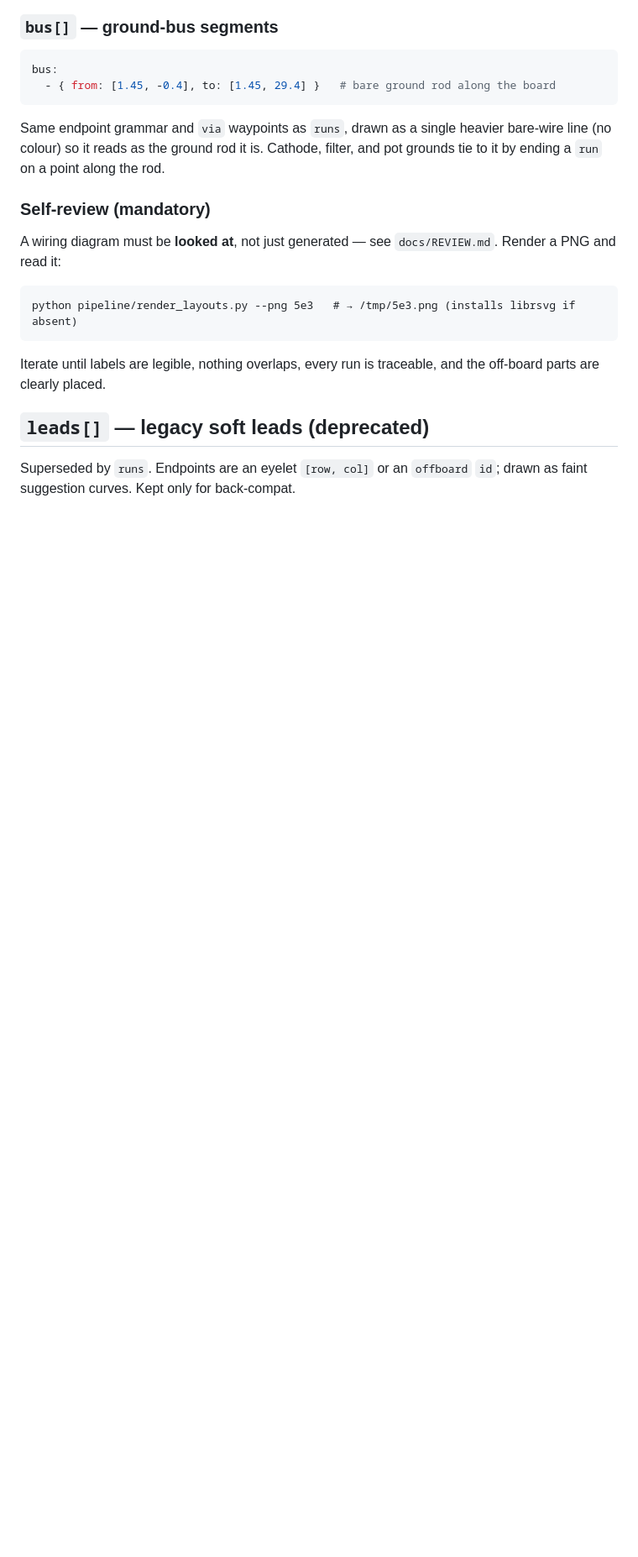
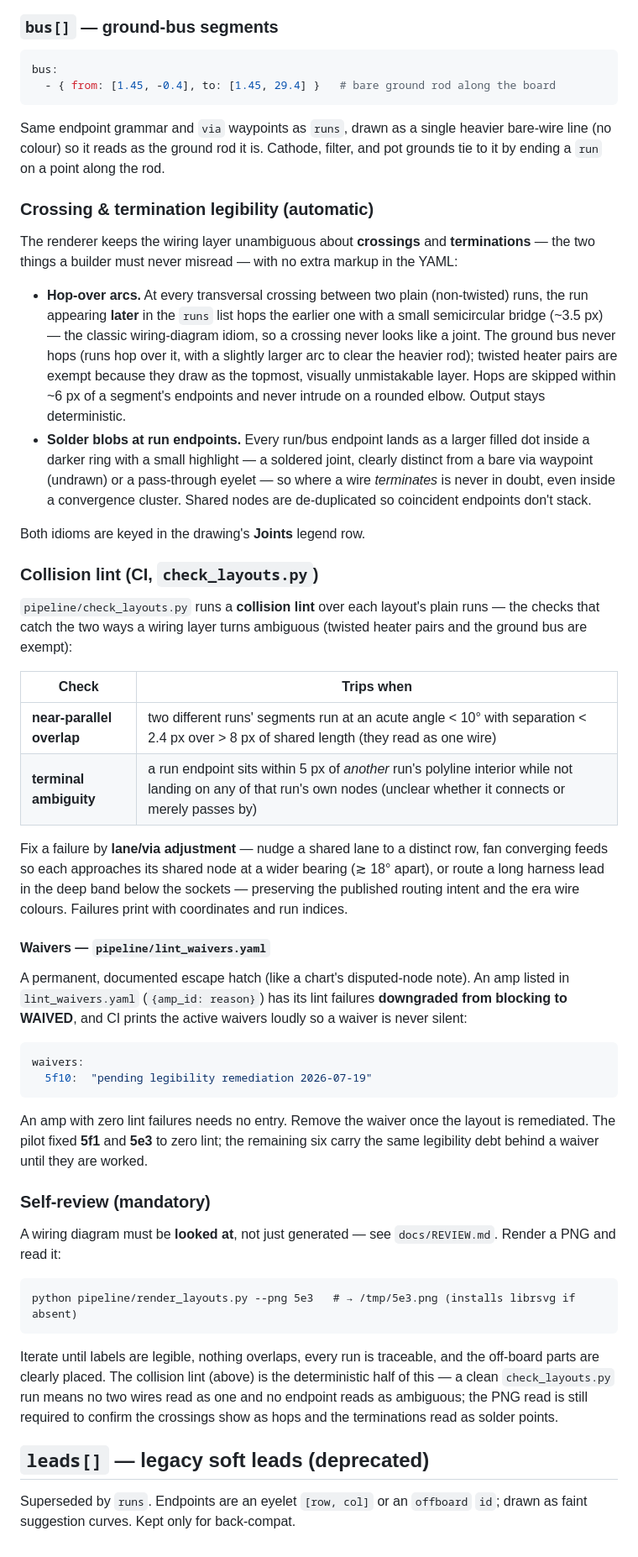
Before and after one commit to TheAnalogMaker/circuit-codex, a Markdown page: docs/layout-schema.md, the part around the change. Shown at 84% size. Rendered like a GitHub page; blank space fills up the shorter version.

Commit message:
Docs: document hop-overs, solder joints, collision lint + waivers
- layout-schema.md: new "Crossing & termination legibility" and "Collision
  lint" sections (checks, fix guidance, lint_waivers.yaml mechanism); self-review
  note that a clean lint is the deterministic half of the render-then-LOOK rule.
- REVIEW.md: collision lint + render/determinism added to the CI gate table;
  board-layout checklist gains the crossings-show-as-hops and
  terminations-read-as-solder-points eyes checks, with the waiver policy.

🤖 Generated with [Claude Code](https://claude.com/claude-code)

Co-Authored-By: Claude Opus 4.8 (1M context) <noreply@anthropic.com>

````diff
--- a/docs/layout-schema.md
+++ b/docs/layout-schema.md
@@ -142,6 +142,61 @@ Same endpoint grammar and `via` waypoints as `runs`, drawn as a single heavier
 bare-wire line (no colour) so it reads as the ground rod it is. Cathode, filter,
 and pot grounds tie to it by ending a `run` on a point along the rod.
 
+### Crossing & termination legibility (automatic)
+
+The renderer keeps the wiring layer unambiguous about **crossings** and
+**terminations** — the two things a builder must never misread — with no extra
+markup in the YAML:
+
+- **Hop-over arcs.** At every transversal crossing between two plain
+  (non-twisted) runs, the run appearing **later** in the `runs` list hops the
+  earlier one with a small semicircular bridge (~3.5 px) — the classic
+  wiring-diagram idiom, so a crossing never looks like a joint. The ground bus
+  never hops (runs hop over it, with a slightly larger arc to clear the heavier
+  rod); twisted heater pairs are exempt because they draw as the topmost,
+  visually unmistakable layer. Hops are skipped within ~6 px of a segment's
+  endpoints and never intrude on a rounded elbow. Output stays deterministic.
+- **Solder blobs at run endpoints.** Every run/bus endpoint lands as a larger
+  filled dot inside a darker ring with a small highlight — a soldered joint,
+  clearly distinct from a bare via waypoint (undrawn) or a pass-through eyelet —
+  so where a wire *terminates* is never in doubt, even inside a convergence
+  cluster. Shared nodes are de-duplicated so coincident endpoints don't stack.
+
+Both idioms are keyed in the drawing's **Joints** legend row.
+
+### Collision lint (CI, `check_layouts.py`)
+
+`pipeline/check_layouts.py` runs a **collision lint** over each layout's plain
+runs — the checks that catch the two ways a wiring layer turns ambiguous
+(twisted heater pairs and the ground bus are exempt):
+
+| Check | Trips when |
+|---|---|
+| **near-parallel overlap** | two different runs' segments run at an acute angle < 10° with separation < 2.4 px over > 8 px of shared length (they read as one wire) |
+| **terminal ambiguity** | a run endpoint sits within 5 px of *another* run's polyline interior while not landing on any of that run's own nodes (unclear whether it connects or merely passes by) |
+
+Fix a failure by **lane/via adjustment** — nudge a shared lane to a distinct
+row, fan converging feeds so each approaches its shared node at a wider bearing
+(≳ 18° apart), or route a long harness lead in the deep band below the sockets —
+preserving the published routing intent and the era wire colours. Failures print
+with coordinates and run indices.
+
+#### Waivers — `pipeline/lint_waivers.yaml`
+
+A permanent, documented escape hatch (like a chart's disputed-node note). An amp
+listed in `lint_waivers.yaml` (`{amp_id: reason}`) has its lint failures
+**downgraded from blocking to WAIVED**, and CI prints the active waivers loudly
+so a waiver is never silent:
+
+```yaml
+waivers:
+  5f10:  "pending legibility remediation 2026-07-19"
+```
+
+An amp with zero lint failures needs no entry. Remove the waiver once the layout
+is remediated. The pilot fixed **5f1** and **5e3** to zero lint; the remaining
+six carry the same legibility debt behind a waiver until they are worked.
+
 ### Self-review (mandatory)
 
 A wiring diagram must be **looked at**, not just generated — see `docs/REVIEW.md`.
@@ -152,7 +207,10 @@ python pipeline/render_layouts.py --png 5e3   # → /tmp/5e3.png (installs librs
 ```
 
 Iterate until labels are legible, nothing overlaps, every run is traceable, and
-the off-board parts are clearly placed.
+the off-board parts are clearly placed. The collision lint (above) is the
+deterministic half of this — a clean `check_layouts.py` run means no two wires
+read as one and no endpoint reads as ambiguous; the PNG read is still required
+to confirm the crossings show as hops and the terminations read as solder points.
 
 ## `leads[]` — legacy soft leads (deprecated)
 
````
Also changed, not shown: docs/REVIEW.md (+18 -2 lines).
